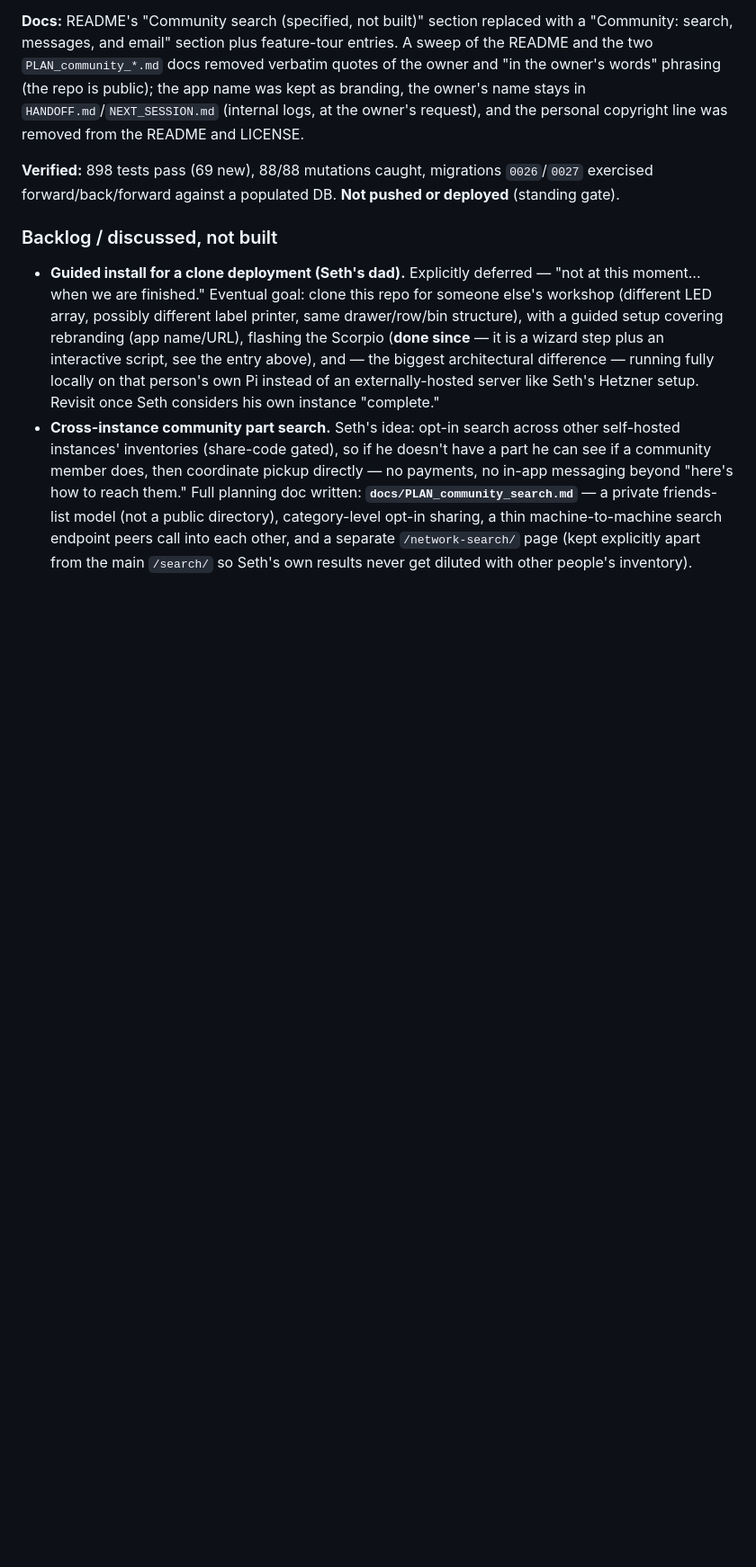
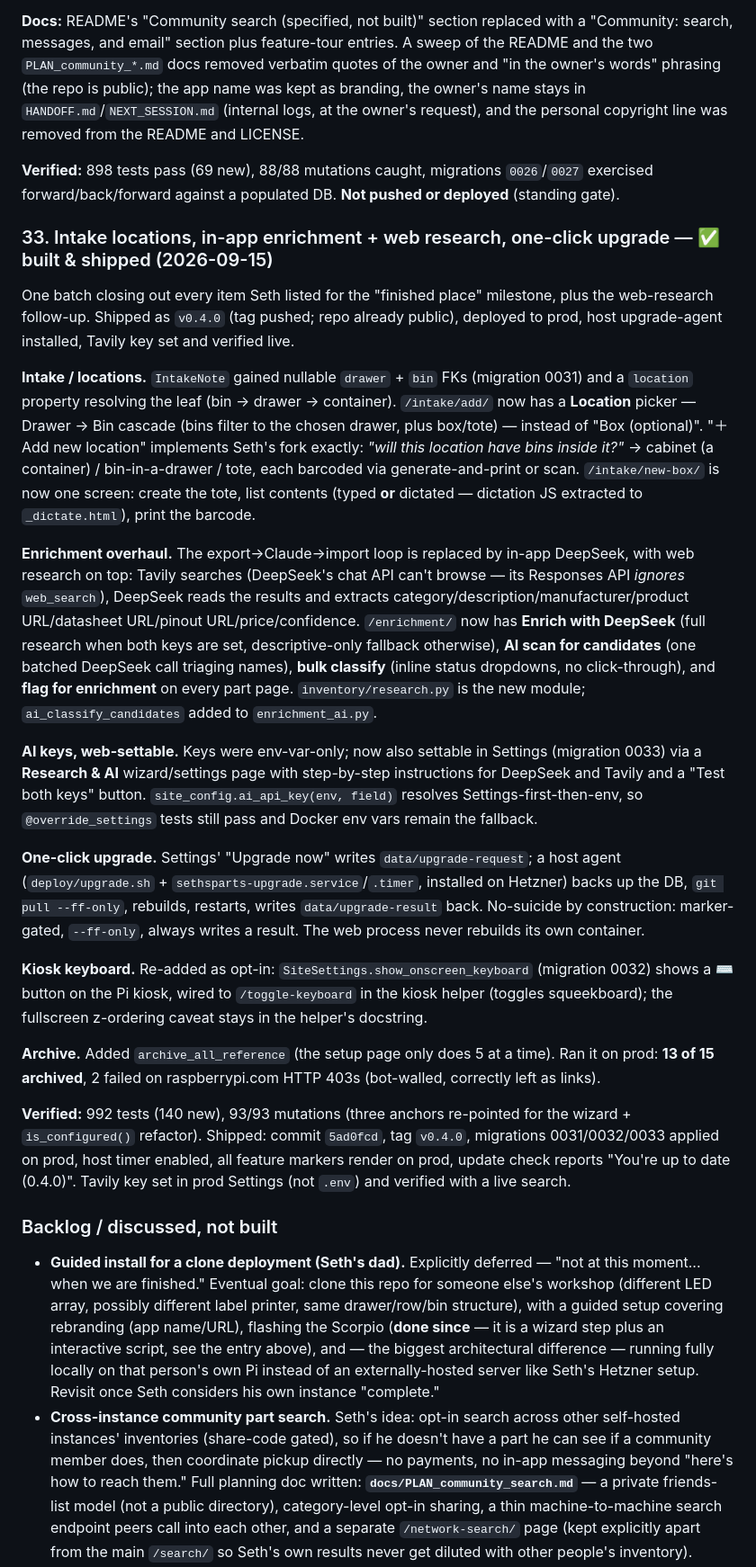
Before and after one commit to sethmills/sethsparts, a Markdown page: docs/HANDOFF.md, the part around one of its changes. Shown at 90% size. Drawn GitHub-style; blank space fills up the shorter version.

```diff
--- a/docs/HANDOFF.md
+++ b/docs/HANDOFF.md
@@ -1033,6 +1033,24 @@ Three features, all riding the existing peer-connection model, each committed an
 
 **Verified:** 898 tests pass (69 new), 88/88 mutations caught, migrations `0026`/`0027` exercised forward/back/forward against a populated DB. **Not pushed or deployed** (standing gate).
 
+### 33. Intake locations, in-app enrichment + web research, one-click upgrade — ✅ built & shipped (2026-09-15)
+
+One batch closing out every item Seth listed for the "finished place" milestone, plus the web-research follow-up. Shipped as `v0.4.0` (tag pushed; repo already public), deployed to prod, host upgrade-agent installed, Tavily key set and verified live.
+
+**Intake / locations.** `IntakeNote` gained nullable `drawer` + `bin` FKs (migration 0031) and a `location` property resolving the leaf (bin → drawer → container). `/intake/add/` now has a **Location** picker — Drawer → Bin cascade (bins filter to the chosen drawer, plus box/tote) — instead of "Box (optional)". "＋ Add new location" implements Seth's fork exactly: *"will this location have bins inside it?"* → cabinet (a container) / bin-in-a-drawer / tote, each barcoded via generate-and-print or scan. `/intake/new-box/` is now one screen: create the tote, list contents (typed **or** dictated — dictation JS extracted to `_dictate.html`), print the barcode.
+
+**Enrichment overhaul.** The export→Claude→import loop is replaced by in-app DeepSeek, with web research on top: Tavily searches (DeepSeek's chat API can't browse — its Responses API *ignores* `web_search`), DeepSeek reads the results and extracts category/description/manufacturer/product URL/datasheet URL/pinout URL/price/confidence. `/enrichment/` now has **Enrich with DeepSeek** (full research when both keys are set, descriptive-only fallback otherwise), **AI scan for candidates** (one batched DeepSeek call triaging names), **bulk classify** (inline status dropdowns, no click-through), and **flag for enrichment** on every part page. `inventory/research.py` is the new module; `ai_classify_candidates` added to `enrichment_ai.py`.
+
+**AI keys, web-settable.** Keys were env-var-only; now also settable in Settings (migration 0033) via a **Research & AI** wizard/settings page with step-by-step instructions for DeepSeek and Tavily and a "Test both keys" button. `site_config.ai_api_key(env, field)` resolves Settings-first-then-env, so `@override_settings` tests still pass and Docker env vars remain the fallback.
+
+**One-click upgrade.** Settings' "Upgrade now" writes `data/upgrade-request`; a host agent (`deploy/upgrade.sh` + `sethsparts-upgrade.service`/`.timer`, installed on Hetzner) backs up the DB, `git pull --ff-only`, rebuilds, restarts, writes `data/upgrade-result` back. No-suicide by construction: marker-gated, `--ff-only`, always writes a result. The web process never rebuilds its own container.
+
+**Kiosk keyboard.** Re-added as opt-in: `SiteSettings.show_onscreen_keyboard` (migration 0032) shows a ⌨ button on the Pi kiosk, wired to `/toggle-keyboard` in the kiosk helper (toggles squeekboard); the fullscreen z-ordering caveat stays in the helper's docstring.
+
+**Archive.** Added `archive_all_reference` (the setup page only does 5 at a time). Ran it on prod: **13 of 15 archived**, 2 failed on raspberrypi.com HTTP 403s (bot-walled, correctly left as links).
+
+**Verified:** 992 tests (140 new), 93/93 mutations (three anchors re-pointed for the wizard + `is_configured()` refactor). Shipped: commit `5ad0fcd`, tag `v0.4.0`, migrations 0031/0032/0033 applied on prod, host timer enabled, all feature markers render on prod, update check reports "You're up to date (0.4.0)". Tavily key set in prod Settings (not `.env`) and verified with a live search.
+
 ### Backlog / discussed, not built
 
 - **Guided install for a clone deployment (Seth's dad).** Explicitly deferred — "not at this moment... when we are finished." Eventual goal: clone this repo for someone else's workshop (different LED array, possibly different label printer, same drawer/row/bin structure), with a guided setup covering rebranding (app name/URL), flashing the Scorpio (**done since** — it is a wizard step plus an interactive script, see the entry above), and — the biggest architectural difference — running fully locally on that person's own Pi instead of an externally-hosted server like Seth's Hetzner setup. Revisit once Seth considers his own instance "complete."
```
Also changed, not shown: other parts of docs/HANDOFF.md (+4 -4 lines), README.md (+23 -15 lines), docs/NEXT_SESSION.md (+7 -7 lines).
